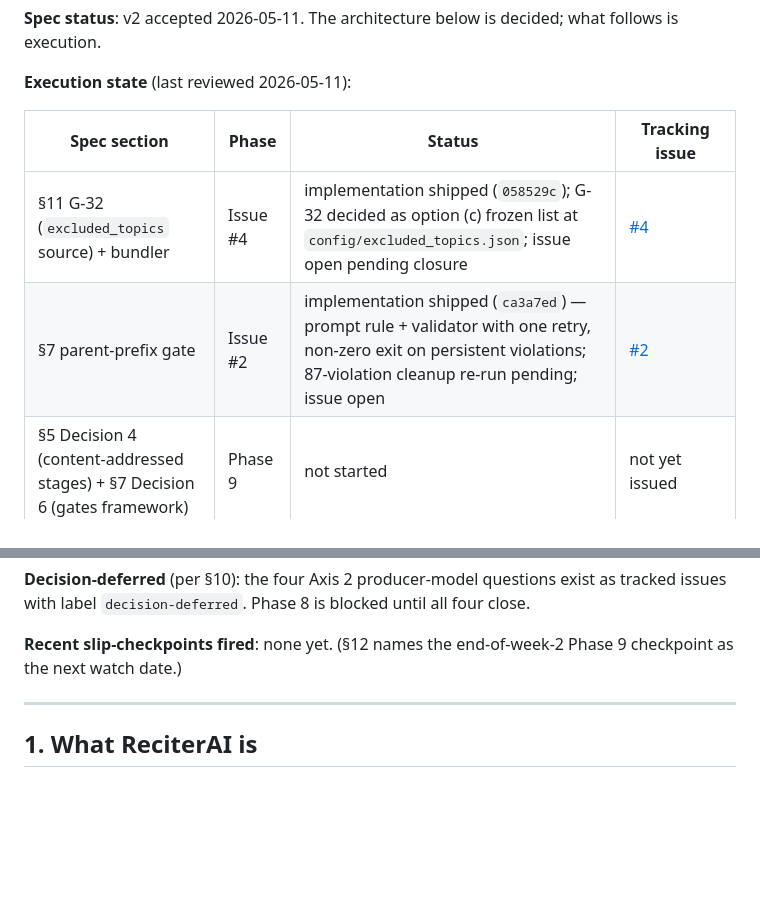
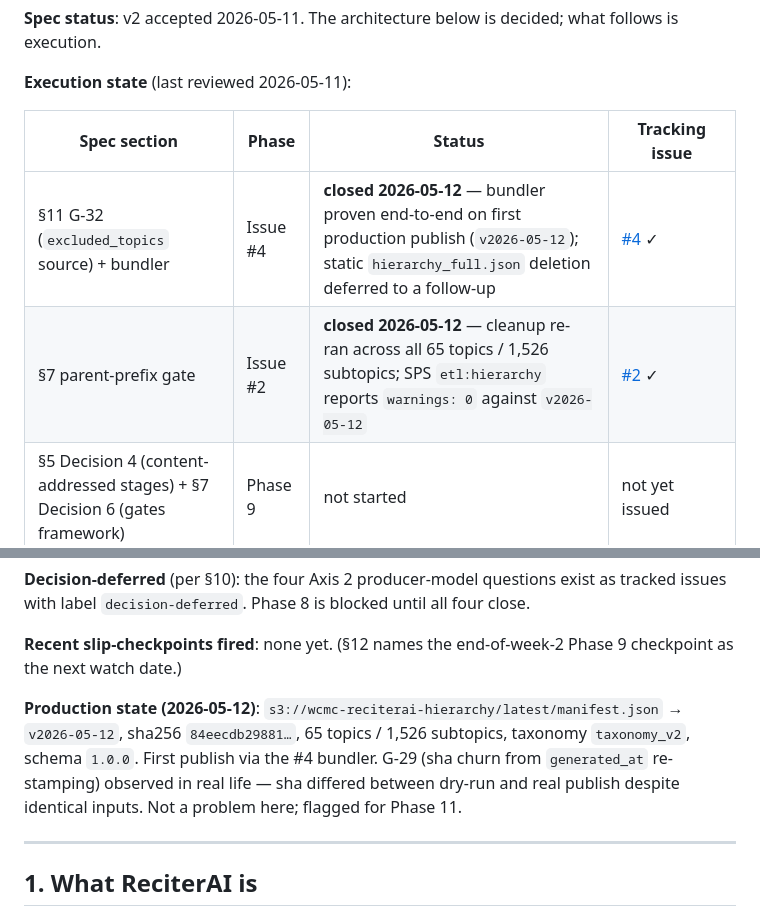
Before and after one commit to wcmc-its/ReciterAI, a Markdown page: docs/RECITERAI-SPEC.md, 2 parts joined by grey strips. Rendered like a GitHub page; blank space fills up the shorter version.

Commit message:
Update spec §0 Status: #2 and #4 closed; v2026-05-12 live
End-to-end cleanup ran 2026-05-12: relabel populated 1,526 subtopics
across 65 topics with zero parent-prefix violations after the
validator's retry pass; bundler produced and published v2026-05-12
to wcmc-reciterai-hierarchy; SPS etl:hierarchy reports warnings: 0.

Static-file deletion deferred to follow-up #14.

G-29 observed in real life — sha differed between dry-run and real
publish despite identical inputs. Flagged for Phase 11.

```diff
--- a/docs/RECITERAI-SPEC.md
+++ b/docs/RECITERAI-SPEC.md
@@ -16,8 +16,8 @@ v1 of this spec enumerated 37 gaps. Feedback collapsed them: most clustered arou
 
 | Spec section | Phase | Status | Tracking issue |
 |---|---|---|---|
-| §11 G-32 (`excluded_topics` source) + bundler | Issue #4 | implementation shipped (`058529c`); G-32 decided as option (c) frozen list at `config/excluded_topics.json`; issue open pending closure | [#4](https://github.com/wcmc-its/ReciterAI/issues/4) |
-| §7 parent-prefix gate | Issue #2 | implementation shipped (`ca3a7ed`) — prompt rule + validator with one retry, non-zero exit on persistent violations; 87-violation cleanup re-run pending; issue open | [#2](https://github.com/wcmc-its/ReciterAI/issues/2) |
+| §11 G-32 (`excluded_topics` source) + bundler | Issue #4 | **closed 2026-05-12** — bundler proven end-to-end on first production publish (`v2026-05-12`); static `hierarchy_full.json` deletion deferred to a follow-up | [#4](https://github.com/wcmc-its/ReciterAI/issues/4) ✓ |
+| §7 parent-prefix gate | Issue #2 | **closed 2026-05-12** — cleanup re-ran across all 65 topics / 1,526 subtopics; SPS `etl:hierarchy` reports `warnings: 0` against `v2026-05-12` | [#2](https://github.com/wcmc-its/ReciterAI/issues/2) ✓ |
 | §5 Decision 4 (content-addressed stages) + §7 Decision 6 (gates framework) | Phase 9 | not started | not yet issued |
 | §2 Decision 1 (hot/cold split) | Phase 10 | not started | [#3](https://github.com/wcmc-its/ReciterAI/issues/3) (parent) |
 | §3 + §4 + §6 Decisions 2/3/5 (versioning, review, diff) | Phase 11 | not started | not yet issued |
@@ -31,6 +31,8 @@ v1 of this spec enumerated 37 gaps. Feedback collapsed them: most clustered arou
 **Decision-deferred** (per §10): the four Axis 2 producer-model questions exist as tracked issues with label `decision-deferred`. Phase 8 is blocked until all four close.
 
 **Recent slip-checkpoints fired**: none yet. (§12 names the end-of-week-2 Phase 9 checkpoint as the next watch date.)
+
+**Production state (2026-05-12)**: `s3://wcmc-reciterai-hierarchy/latest/manifest.json` → `v2026-05-12`, sha256 `84eecdb29881…`, 65 topics / 1,526 subtopics, taxonomy `taxonomy_v2`, schema `1.0.0`. First publish via the #4 bundler. G-29 (sha churn from `generated_at` re-stamping) observed in real life — sha differed between dry-run and real publish despite identical inputs. Not a problem here; flagged for Phase 11.
 
 ---
 
```
